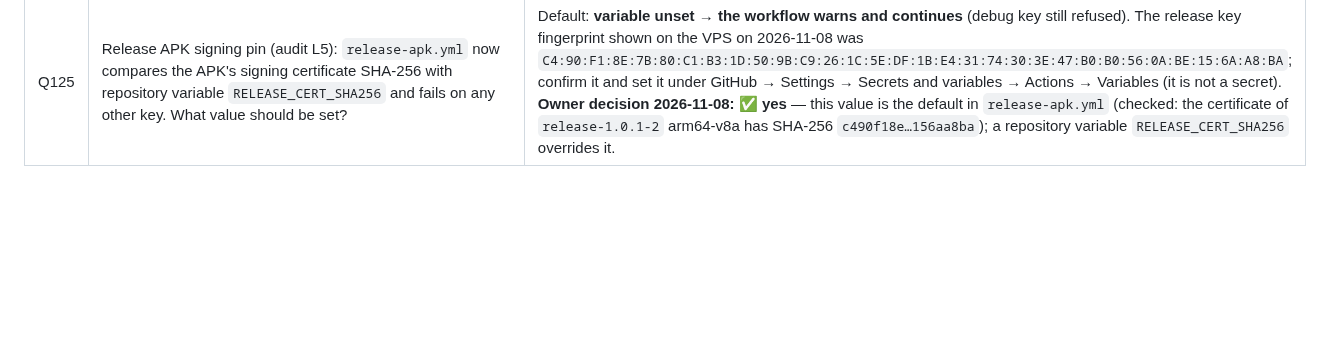
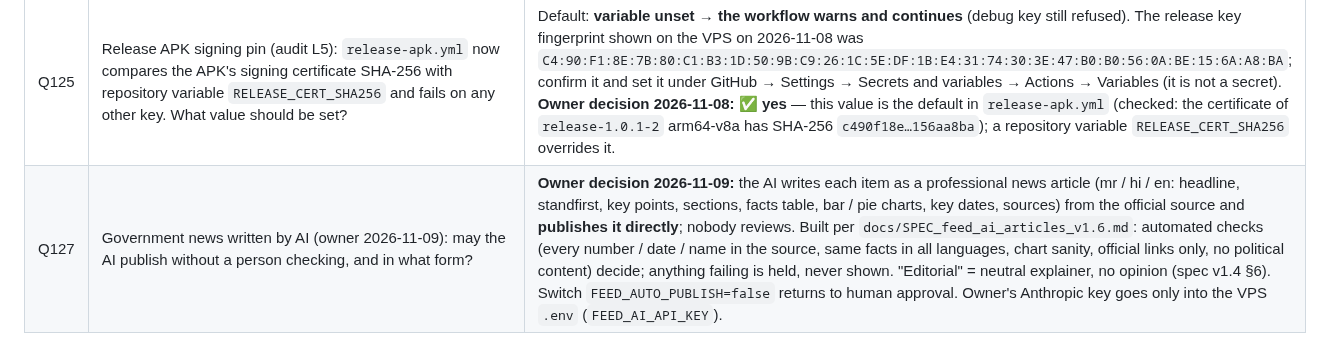
Before and after one commit to abhishekwasu-hue/BaghMitra, a Markdown page: docs/OPEN_QUESTIONS.md, the part around the change. GitHub-like rendering; blank space fills up the shorter version.

```diff
--- a/docs/OPEN_QUESTIONS.md
+++ b/docs/OPEN_QUESTIONS.md
@@ -133,3 +133,4 @@ Each item has a provisional default that the work proceeds on. Owner: answer inl
 | Q123 | Feedback outbox (audit M2): the owner's rule drops a draft on any 4xx except 408/429, which includes 401 (signed out, or a session the phone could not refresh). Should 401 also keep the draft for later? | Default built: **the owner's rule as stated** — 401 is refused and the draft is removed. Risk seen in the code: the API client sends `auth.current?.accessToken` as it is (`app/lib/app/providers.dart:177`); Supabase refreshes the session in the background, so a phone that was offline longer than the token's life can get a 401 on its first send at app start, and that message is then lost. Recommended: keep the draft on 401 too (one-line change in `sendResultOf`). Built only if the owner says so. **Owner decision 2026-11-08: ✅ yes** — 401 keeps the draft (built). |
 | Q124 | Feedback screenshot (audit L4): re-encode to JPEG on the phone before upload? The gallery picker keeps PNG when the image has transparency, and the API accepts only JPEG (422). Flutter itself cannot write JPEG; it needs the pure-Dart package `image` (already inside the app through `pdf`, v4.12.0, but not a direct dependency). Add `image` as a direct dependency for this? | Default: **not added until the owner says yes** (owner rule: ask before a new dependency). Built now: a screenshot that could not go (offline, 5xx) stays queued and is retried without resending the text; a refused one (e.g. PNG → 422) is dropped and the message stays sent. Other option without an app dependency: the server converts a PNG to JPEG (needs an image library on the server too). **Owner decision 2026-11-08: ✅ yes** — `image` is a direct dependency; a non-JPEG screenshot is drawn on white and re-encoded to JPEG on the phone (built). |
 | Q125 | Release APK signing pin (audit L5): `release-apk.yml` now compares the APK's signing certificate SHA-256 with repository variable `RELEASE_CERT_SHA256` and fails on any other key. What value should be set? | Default: **variable unset → the workflow warns and continues** (debug key still refused). The release key fingerprint shown on the VPS on 2026-11-08 was `C4:90:F1:8E:7B:80:C1:B3:1D:50:9B:C9:26:1C:5E:DF:1B:E4:31:74:30:3E:47:B0:B0:56:0A:BE:15:6A:A8:BA`; confirm it and set it under GitHub → Settings → Secrets and variables → Actions → Variables (it is not a secret). **Owner decision 2026-11-08: ✅ yes** — this value is the default in `release-apk.yml` (checked: the certificate of `release-1.0.1-2` arm64-v8a has SHA-256 `c490f18e…156aa8ba`); a repository variable `RELEASE_CERT_SHA256` overrides it. |
+| Q127 | Government news written by AI (owner 2026-11-09): may the AI publish without a person checking, and in what form? | **Owner decision 2026-11-09:** the AI writes each item as a professional news article (mr / hi / en: headline, standfirst, key points, sections, facts table, bar / pie charts, key dates, sources) from the official source and **publishes it directly**; nobody reviews. Built per `docs/SPEC_feed_ai_articles_v1.6.md`: automated checks (every number / date / name in the source, same facts in all languages, chart sanity, official links only, no political content) decide; anything failing is held, never shown. "Editorial" = neutral explainer, no opinion (spec v1.4 §6). Switch `FEED_AUTO_PUBLISH=false` returns to human approval. Owner's Anthropic key goes only into the VPS `.env` (`FEED_AI_API_KEY`). |
```
Also changed, not shown: docs/SPEC_feed_ai_articles_v1.6.md (added, +96 -0 lines).
